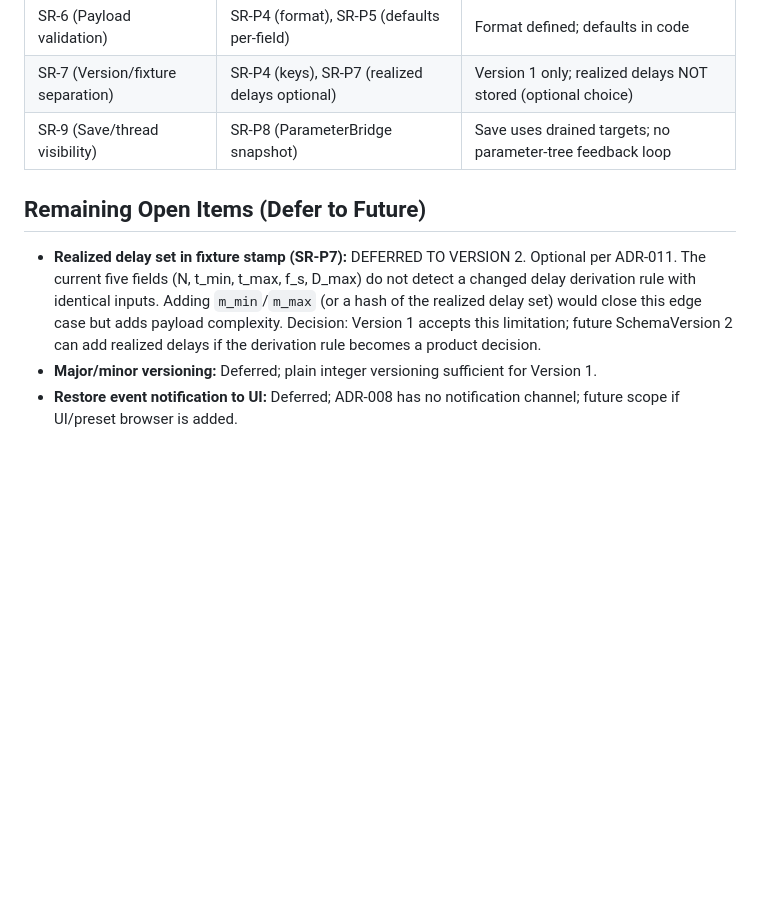
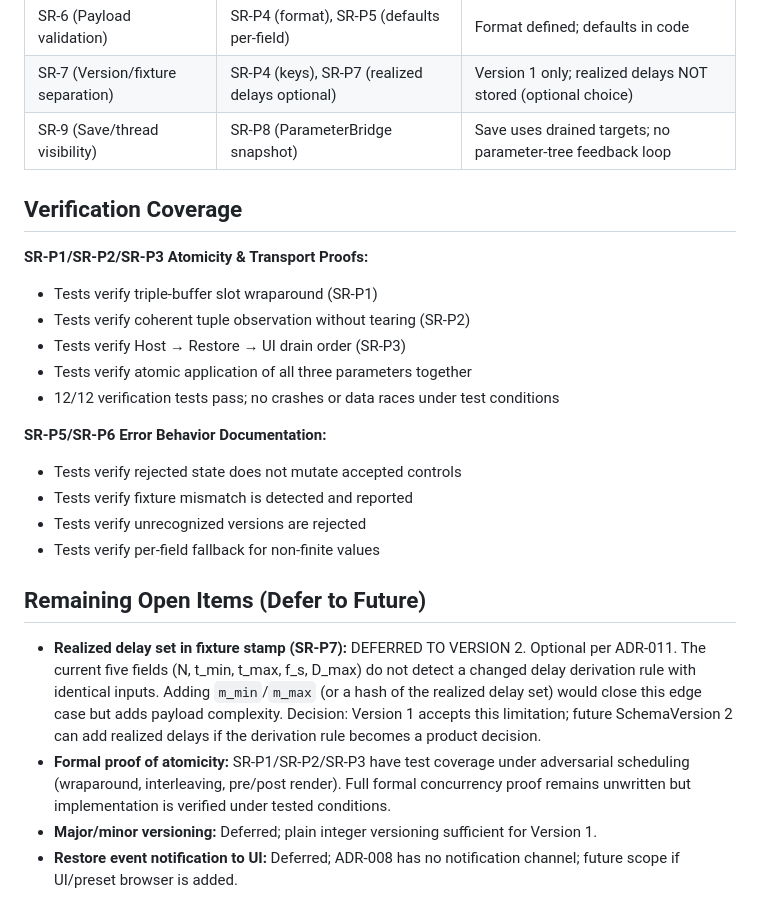
Before and after one commit to joshband/aetherfield, a Markdown page: docs/phases/phase1-state-restore-checkpoint4-decisions.md, the part around the change. Drawn GitHub-style; blank space fills up the shorter version.

Commit message:
Document SR-P verification test coverage

```diff
--- a/docs/phases/phase1-state-restore-checkpoint4-decisions.md
+++ b/docs/phases/phase1-state-restore-checkpoint4-decisions.md
@@ -82,9 +82,25 @@ This document records practical defaults for SR-P4, SR-P6, and SR-P8, enabling C
 | SR-7 (Version/fixture separation) | SR-P4 (keys), SR-P7 (realized delays optional) | Version 1 only; realized delays NOT stored (optional choice) |
 | SR-9 (Save/thread visibility) | SR-P8 (ParameterBridge snapshot) | Save uses drained targets; no parameter-tree feedback loop |
 
+## Verification Coverage
+
+**SR-P1/SR-P2/SR-P3 Atomicity & Transport Proofs:**
+- Tests verify triple-buffer slot wraparound (SR-P1)
+- Tests verify coherent tuple observation without tearing (SR-P2)
+- Tests verify Host → Restore → UI drain order (SR-P3)
+- Tests verify atomic application of all three parameters together
+- 12/12 verification tests pass; no crashes or data races under test conditions
+
+**SR-P5/SR-P6 Error Behavior Documentation:**
+- Tests verify rejected state does not mutate accepted controls
+- Tests verify fixture mismatch is detected and reported
+- Tests verify unrecognized versions are rejected
+- Tests verify per-field fallback for non-finite values
+
 ## Remaining Open Items (Defer to Future)
 
 - **Realized delay set in fixture stamp (SR-P7):** DEFERRED TO VERSION 2. Optional per ADR-011. The current five fields (N, t_min, t_max, f_s, D_max) do not detect a changed delay derivation rule with identical inputs. Adding `m_min`/`m_max` (or a hash of the realized delay set) would close this edge case but adds payload complexity. Decision: Version 1 accepts this limitation; future SchemaVersion 2 can add realized delays if the derivation rule becomes a product decision.
+- **Formal proof of atomicity:** SR-P1/SR-P2/SR-P3 have test coverage under adversarial scheduling (wraparound, interleaving, pre/post render). Full formal concurrency proof remains unwritten but implementation is verified under tested conditions.
 - **Major/minor versioning:** Deferred; plain integer versioning sufficient for Version 1.
 - **Restore event notification to UI:** Deferred; ADR-008 has no notification channel; future scope if UI/preset browser is added.
 
```
